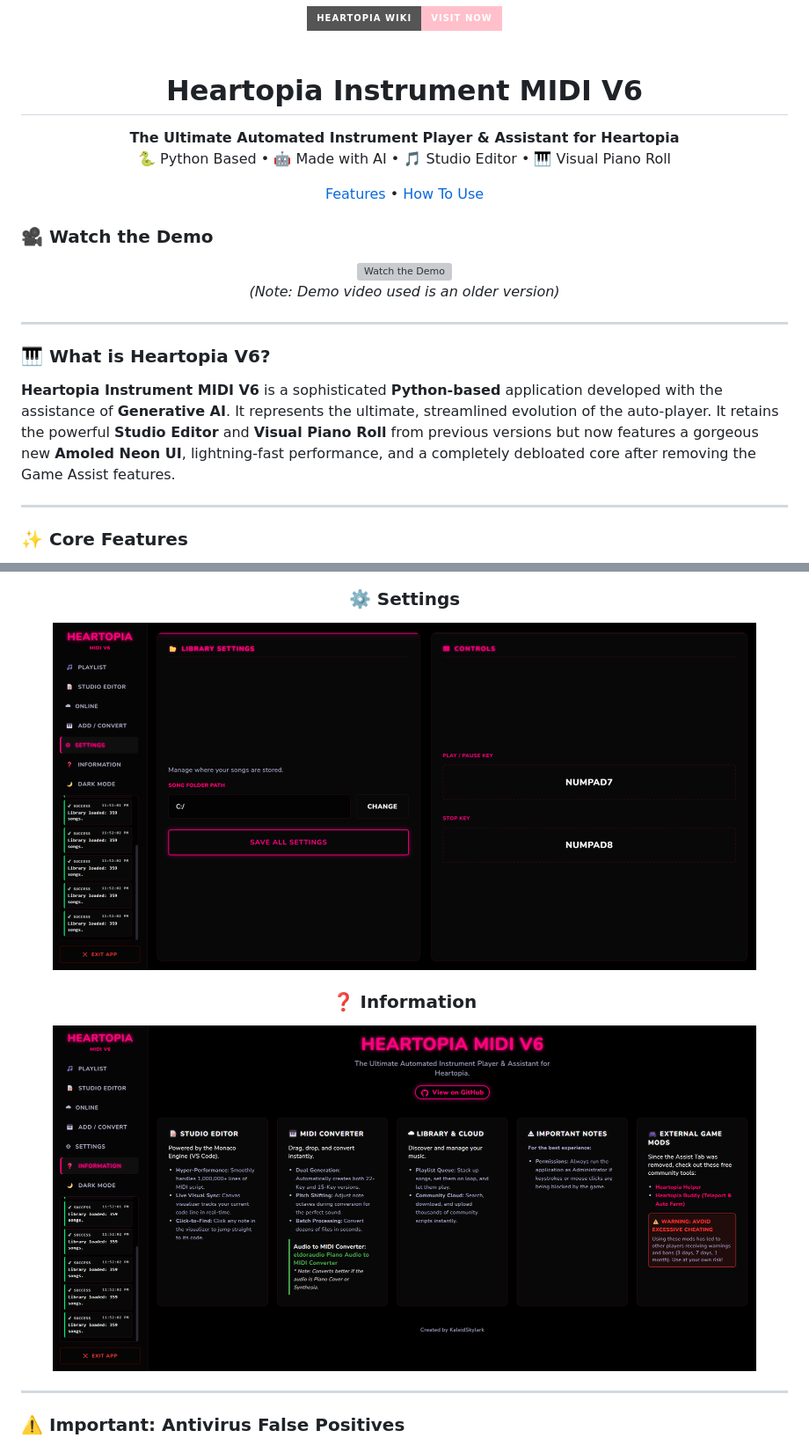
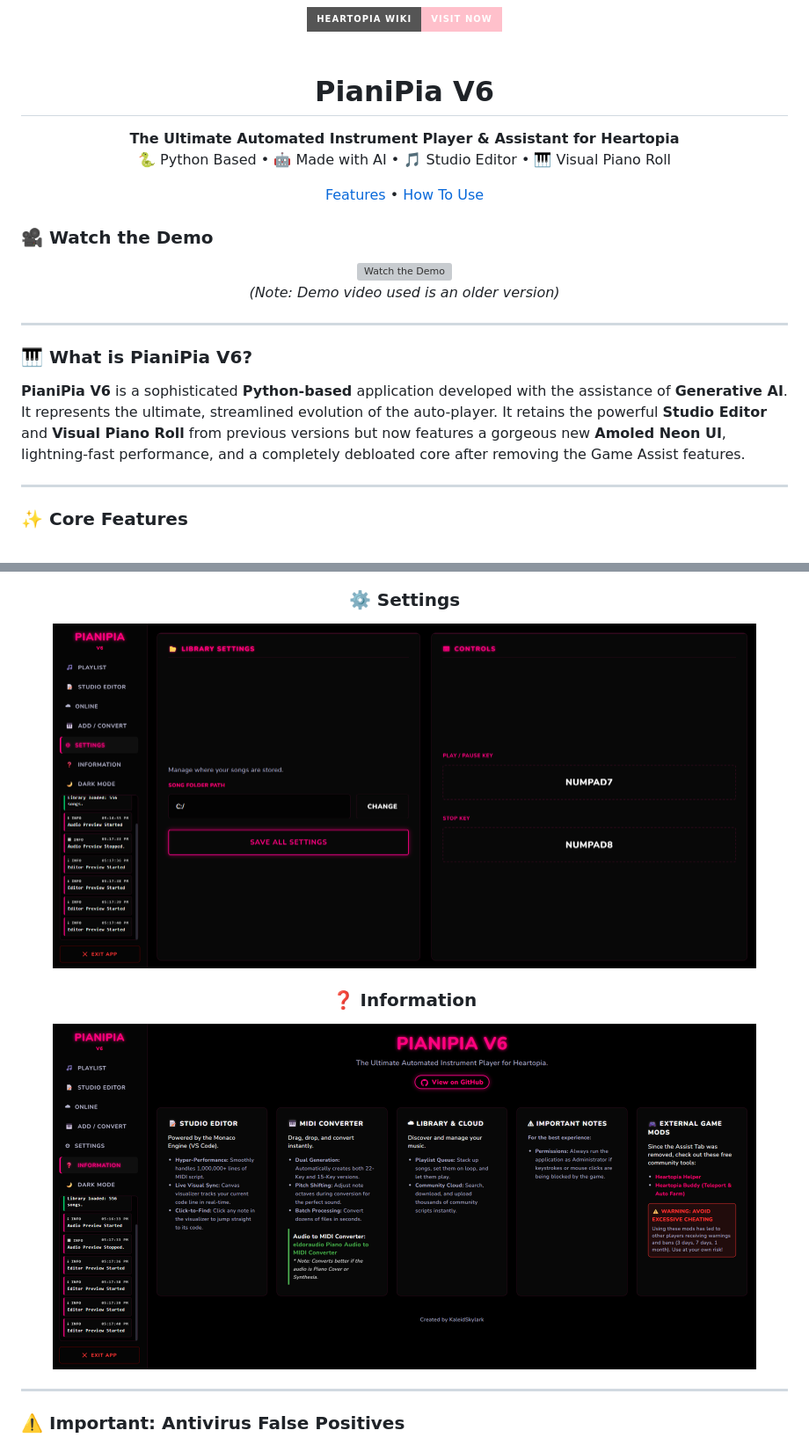
Before and after one commit to KaleidSkylark/Heartopia-Instrument-MIDI, a Markdown page: README.md, 2 parts joined by grey strips. Shown at 88% size. Rendered like a GitHub page; pictures changed too: images/pianipiav6_info.png (added), images/pianipiav6_settings.png (added); badges without logos; grey boxes are pictures that could not be loaded.

```diff
--- a/README.md
+++ b/README.md
@@ -5,7 +5,7 @@
 </div>
 <br>
 
-<h1 align="center">Heartopia Instrument MIDI V6</h1>
+<h1 align="center">PianiPia V6</h1>
 <p align="center">
   <b>The Ultimate Automated Instrument Player & Assistant for Heartopia</b><br>
   🐍 Python Based • 🤖 Made with AI • 🎵 Studio Editor • 🎹 Visual Piano Roll
@@ -26,8 +26,8 @@
 
 ---
 
-### 🎹 What is Heartopia V6?
-**Heartopia Instrument MIDI V6** is a sophisticated **Python-based** application developed with the assistance of **Generative AI**. It represents the ultimate, streamlined evolution of the auto-player. It retains the powerful **Studio Editor** and **Visual Piano Roll** from previous versions but now features a gorgeous new **Amoled Neon UI**, lightning-fast performance, and a completely debloated core after removing the Game Assist features.
+### 🎹 What is PianiPia V6?
+**PianiPia V6** is a sophisticated **Python-based** application developed with the assistance of **Generative AI**. It represents the ultimate, streamlined evolution of the auto-player. It retains the powerful **Studio Editor** and **Visual Piano Roll** from previous versions but now features a gorgeous new **Amoled Neon UI**, lightning-fast performance, and a completely debloated core after removing the Game Assist features.
 
 ---
 
@@ -113,9 +113,9 @@
 
   <h3>⚙️ Settings</h3>
-  <img src="images/v6_settings.png" width="800" alt="Settings Tab" style="border-radius: 10px; margin-bottom: 20px;">
+  <img src="images/pianipiav6_settings.png" width="800" alt="Settings Tab" style="border-radius: 10px; margin-bottom: 20px;">
 
   <h3>❓ Information</h3>
-  <img src="images/v6_info.png" width="800" alt="Info Tab" style="border-radius: 10px; margin-bottom: 20px;">
+  <img src="images/pianipiav6_info.png" width="800" alt="Info Tab" style="border-radius: 10px; margin-bottom: 20px;">
 </div>
 
 ---
```
Also changed, not shown: other parts of README.md (+6 -6 lines), images/pianipiav6_convert.png (added), images/pianipiav6_online.png (added), images/pianipiav6_playlistvisuals.png (added), images/pianipiav6_studioeditor.png (added), 1 other file.
